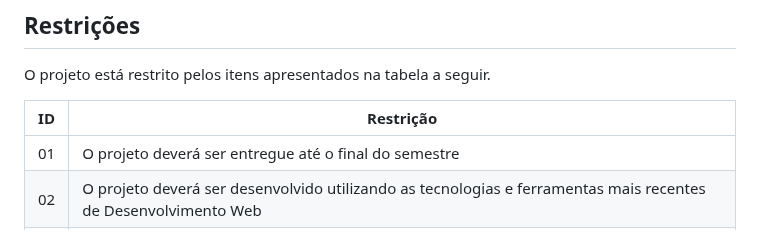
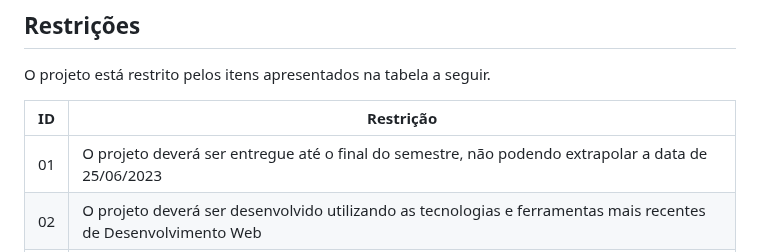
Before and after one commit to ICEI-PUC-Minas-PMV-ADS/E1-PROJ-WEB-T16-Time3-ProjDailyCare, a Markdown page: docs/02-Especificação do Projeto.md, the part around the change. Drawn GitHub-style.

```diff
--- a/docs/02-Especificação do Projeto.md
+++ b/docs/02-Especificação do Projeto.md
@@ -102,7 +102,7 @@ O projeto está restrito pelos itens apresentados na tabela a seguir.
 
 |ID| Restrição                                             |
 |--|-------------------------------------------------------|
-|01| O projeto deverá ser entregue até o final do semestre |
+|01| O projeto deverá ser entregue até o final do semestre, não podendo extrapolar a data de 25/06/2023 |
 |02| O projeto deverá ser desenvolvido utilizando as tecnologias e ferramentas mais recentes de Desenvolvimento Web |
 |03| A equipe não poderá delegar ou subcontratar o desenvolvimento do trabalho para terceiros |
 
```
